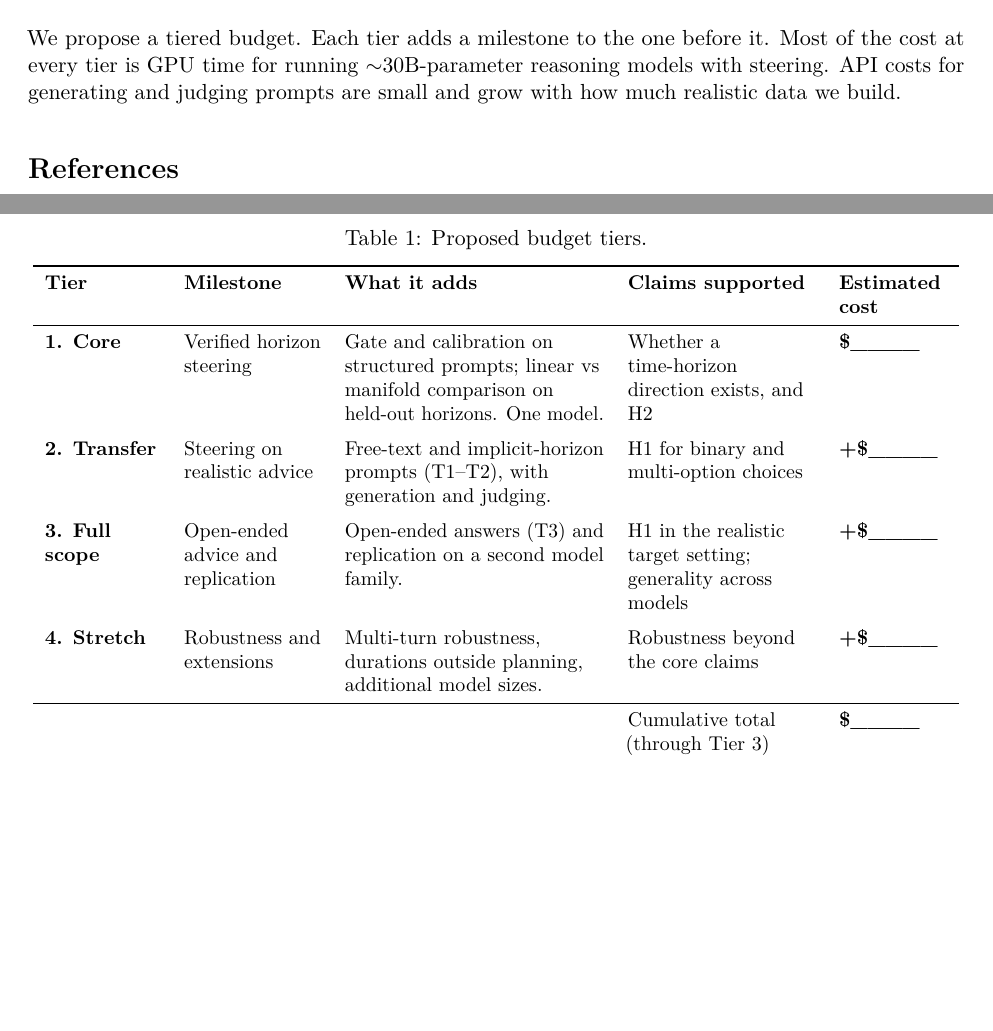
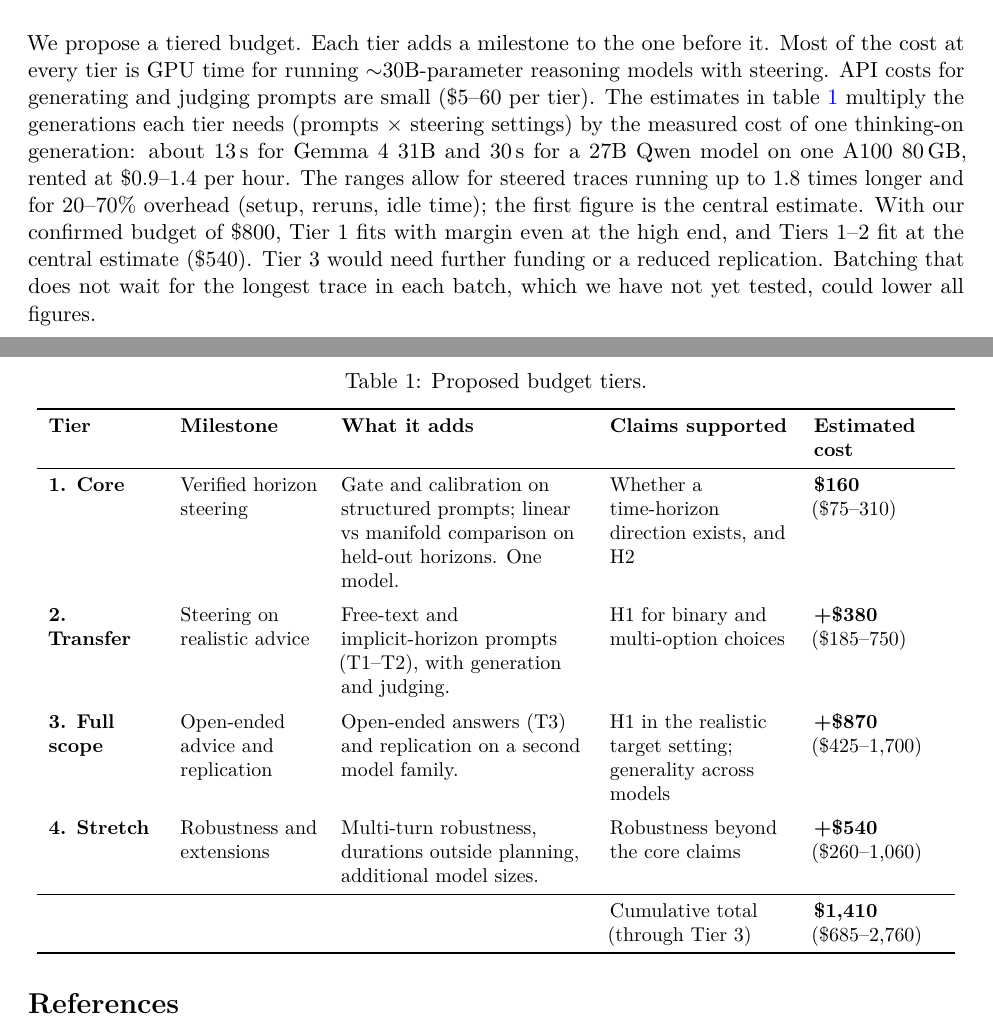
Before and after one commit to unrulyabstractions/spar-planning-temporal-manifolds, a LaTeX document (midterm_report/latex/report.tex): two parts of pages 3 and 4 of 10, joined at a grey line, cut so that both start at the same text, the shorter picture padded with empty space. Compiled offline with pdfLaTeX.

Commit message:
Midterm report: fill the budget table with cost estimates
Central estimate (range) per tier: Core $160 ($75-310), Transfer +$380, Full scope +$870,
Stretch +$540; $1,410 cumulative through Tier 3. The budget paragraph states the method,
the measured anchors and how the tiers compare with the confirmed $800. Derivation in
midterm_report/budget/.

Co-Authored-By: Claude Opus 5.5 <noreply@anthropic.com>

```diff
--- a/midterm_report/latex/report.tex
+++ b/midterm_report/latex/report.tex
@@ -129,26 +129,26 @@ In a preliminary pilot on Qwen3-8B, moving along the temporal curve at layer 24
 % ============================================================================
 \section{Next Steps and Budget}
 
-We propose a tiered budget. Each tier adds a milestone to the one before it. Most of the cost at every tier is GPU time for running $\sim$30B-parameter reasoning models with steering. API costs for generating and judging prompts are small and grow with how much realistic data we build.
+We propose a tiered budget. Each tier adds a milestone to the one before it. Most of the cost at every tier is GPU time for running $\sim$30B-parameter reasoning models with steering. API costs for generating and judging prompts are small (\$5--60 per tier). The estimates in \cref{tab:budget} multiply the generations each tier needs (prompts $\times$ steering settings) by the measured cost of one thinking-on generation: about 13\,s for Gemma~4 31B and 30\,s for a 27B Qwen model on one A100 80\,GB, rented at \$0.9--1.4 per hour. The ranges allow for steered traces running up to 1.8 times longer and for 20--70\% overhead (setup, reruns, idle time); the first figure is the central estimate. With our confirmed budget of \$800, Tier~1 fits with margin even at the high end, and Tiers~1--2 fit at the central estimate (\$540). Tier~3 would need further funding or a reduced replication. Batching that does not wait for the longest trace in each batch, which we have not yet tested, could lower all figures.
 
 \begin{table}[htbp]
   \centering
   \caption{Proposed budget tiers.}
   \label{tab:budget}
   \small
-  \begin{tabular}{L{0.8in}L{0.95in}L{1.8in}L{1.3in}L{0.75in}}
+  \begin{tabular}{L{0.75in}L{0.95in}L{1.7in}L{1.25in}L{0.9in}}
     \toprule
     \textbf{Tier} & \textbf{Milestone} & \textbf{What it adds} & \textbf{Claims supported} & \textbf{Estimated cost} \\
     \midrule
-    \textbf{1. Core} & Verified horizon steering & Gate and calibration on structured prompts; linear vs manifold comparison on held-out horizons. One model. & Whether a time-horizon direction exists, and H2 & \textbf{\$\_\_\_\_} \\
+    \textbf{1. Core} & Verified horizon steering & Gate and calibration on structured prompts; linear vs manifold comparison on held-out horizons. One model. & Whether a time-horizon direction exists, and H2 & \textbf{\$160}\newline(\$75--310) \\
     \addlinespace
-    \textbf{2. Transfer} & Steering on realistic advice & Free-text and implicit-horizon prompts (T1--T2), with generation and judging. & H1 for binary and multi-option choices & \textbf{+\$\_\_\_\_} \\
+    \textbf{2. Transfer} & Steering on realistic advice & Free-text and implicit-horizon prompts (T1--T2), with generation and judging. & H1 for binary and multi-option choices & \textbf{+\$380}\newline(\$185--750) \\
     \addlinespace
-    \textbf{3. Full scope} & Open-ended advice and replication & Open-ended answers (T3) and replication on a second model family. & H1 in the realistic target setting; generality across models & \textbf{+\$\_\_\_\_} \\
+    \textbf{3. Full scope} & Open-ended advice and replication & Open-ended answers (T3) and replication on a second model family. & H1 in the realistic target setting; generality across models & \textbf{+\$870}\newline(\$425--1,700) \\
     \addlinespace
-    \textbf{4. Stretch} & Robustness and extensions & Multi-turn robustness, durations outside planning, additional model sizes. & Robustness beyond the core claims & \textbf{+\$\_\_\_\_} \\
+    \textbf{4. Stretch} & Robustness and extensions & Multi-turn robustness, durations outside planning, additional model sizes. & Robustness beyond the core claims & \textbf{+\$540}\newline(\$260--1,060) \\
     \midrule
-    & & & Cumulative total (through Tier 3) & \textbf{\$\_\_\_\_} \\
+    & & & Cumulative total (through Tier 3) & \textbf{\$1,410}\newline(\$685--2,760) \\
     \bottomrule
   \end{tabular}
 \end{table}
```
Also changed, not shown: midterm_report/latex/report.pdf, midterm_report/latex/report.tex (2 more changed lines).
